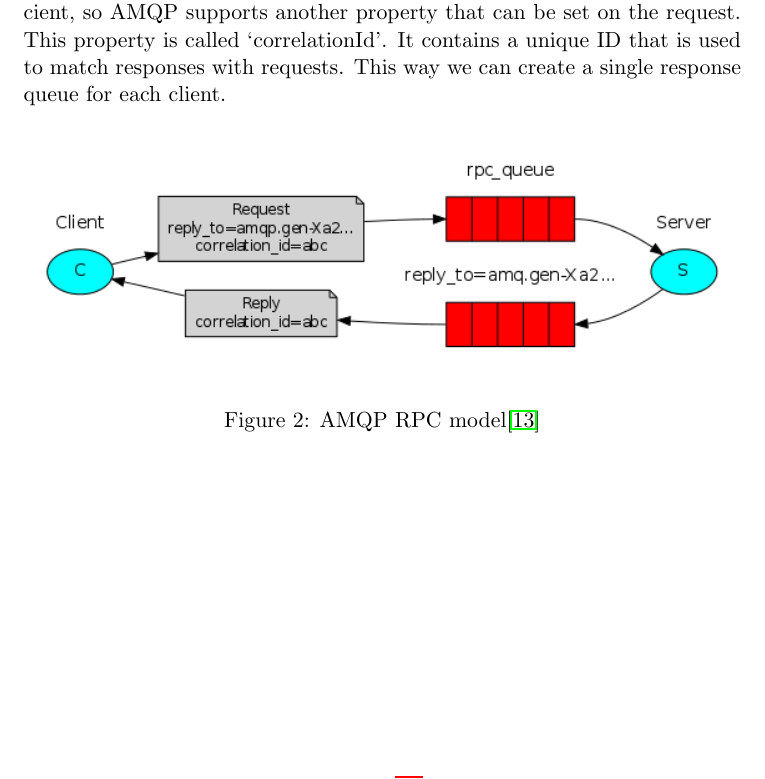
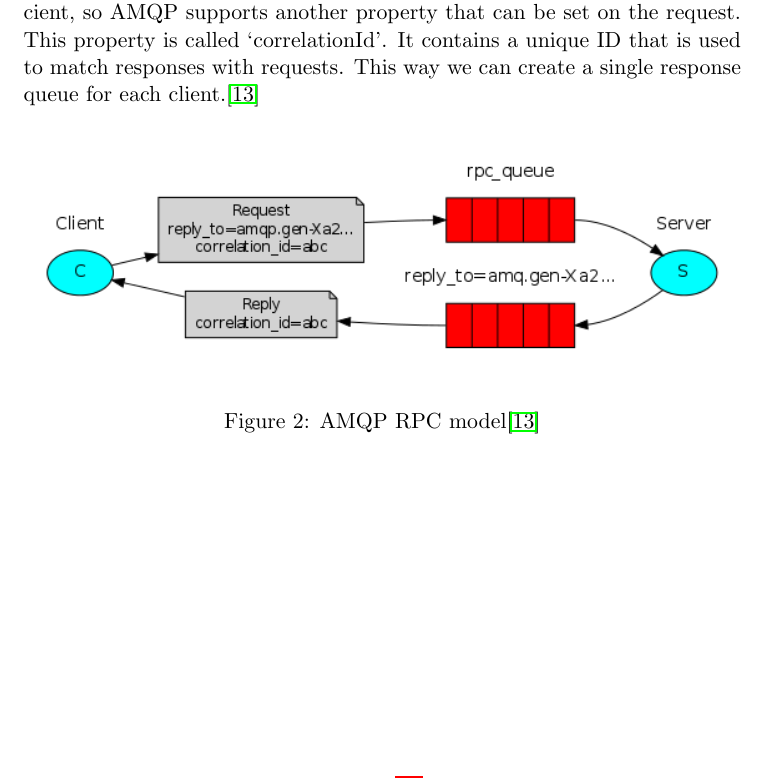
Before and after one commit to Claus35-dk/AmqpForJolieReport, a LaTeX document (Main.tex, which reads texts/Background.tex): part of page 16 of 35, cut so that both start at the same text. Compiled offline with pdfLaTeX.

Commit message:
Added cite for RPC in AMQP

```diff
--- a/texts/Background.tex
+++ b/texts/Background.tex
@@ -177,7 +177,7 @@ When a client wishes to perform an RPC call it will publish a message directly t
 
 When a client performs an RPC call it will create a queue to receive the response on. The message published to the RPC server will have the property called `replyTo' set to the name of the queue that the response should be published to.
 
-However, creating a new queue for every call is obviously not very efficient, so AMQP supports another property that can be set on the request. This property is called `correlationId'. It contains a unique ID that is used to match responses with requests. This way we can create a single response queue for each client.
+However, creating a new queue for every call is obviously not very efficient, so AMQP supports another property that can be set on the request. This property is called `correlationId'. It contains a unique ID that is used to match responses with requests. This way we can create a single response queue for each client.\cite{AMQPRPC}
 
 \begin{figure}[H]
   \includegraphics[width=\textwidth]{illustrations/amqp-rpc.png}
```
